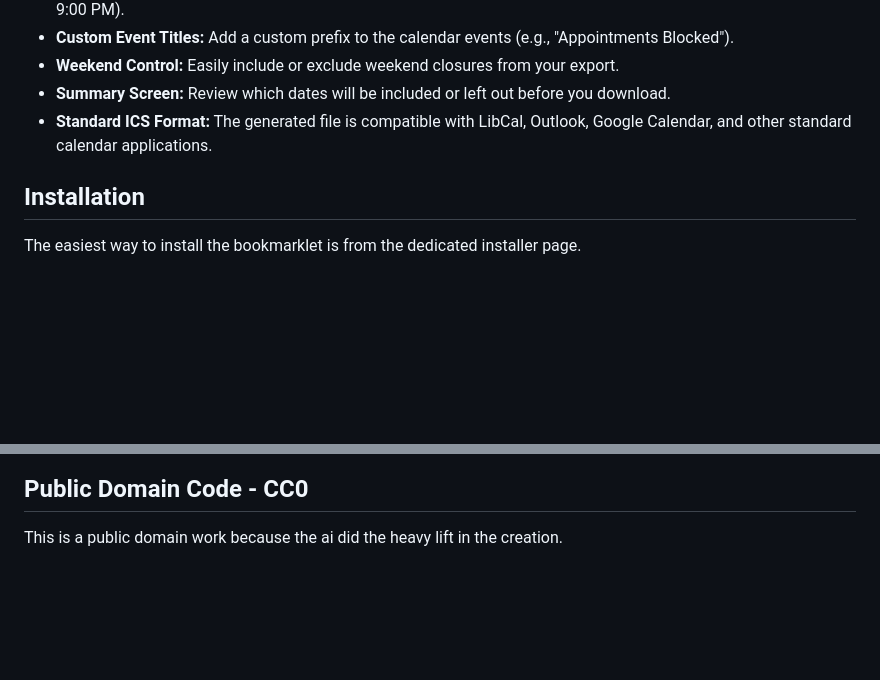
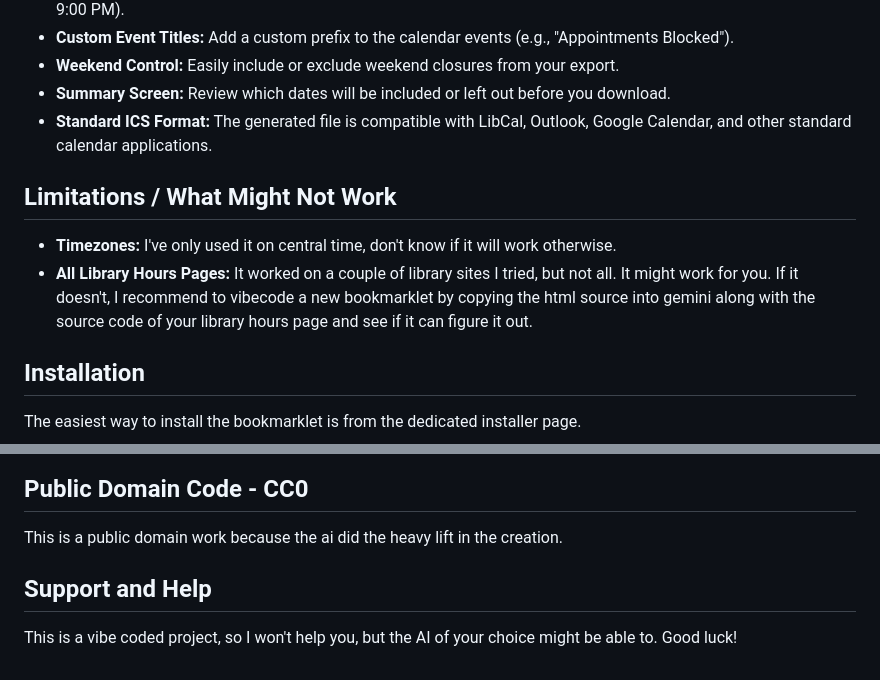
Before and after one commit to e3la/libcal-bookmarklet, a Markdown page: README.md, 2 parts joined by grey strips. Rendered like a GitHub page; blank space fills up the shorter version.

Commit message:
Update README with limitations and support information
Added limitations and support sections to README.

```diff
--- a/README.md
+++ b/README.md
@@ -35,6 +35,11 @@ This project was developed using a **"vibecoding"** approach, where the initial
 *   **Summary Screen:** Review which dates will be included or left out before you download.
 *   **Standard ICS Format:** The generated file is compatible with LibCal, Outlook, Google Calendar, and other standard calendar applications.
 
+## Limitations / What Might Not Work
+
+*   **Timezones:** I've only used it on central time, don't know if it will work otherwise.
+*   **All Library Hours Pages:** It worked on a couple of library sites I tried, but not all. It might work for you. If it doesn't, I recommend to vibecode a new bookmarklet by copying the html source into gemini along with the source code of your library hours page and see if it can figure it out.
+
 ## Installation
 
 The easiest way to install the bookmarklet is from the dedicated installer page.
@@ -58,3 +63,7 @@ If you want to look at the javascript I recommend looking at it in the HTML of t
 ## Public Domain Code - CC0
 
 This is a public domain work because the ai did the heavy lift in the creation.
+
+## Support and Help
+
+This is a vibe coded project, so I won't help you, but the AI of your choice might be able to. Good luck!
```
